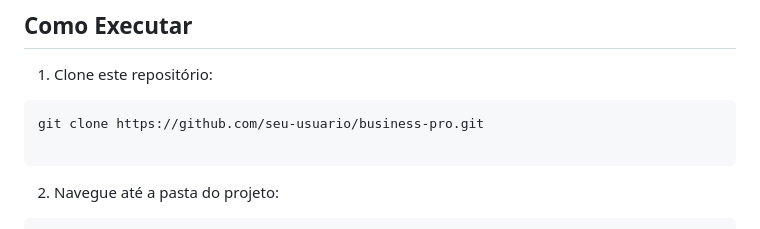
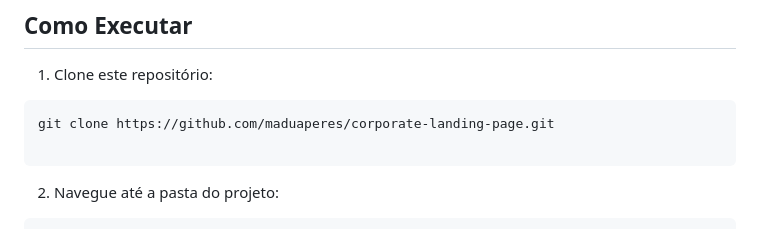
Before and after one commit to maduaperes/LandingPageNegocioLocal, a Markdown page: README.md, the part around the change. GitHub-like rendering.

````diff
--- a/README.md
+++ b/README.md
@@ -59,7 +59,7 @@ O **Business Pro** é um modelo de demonstração (template) focado em conversã
 
 1. Clone este repositório:
 ```bash
-git clone https://github.com/seu-usuario/business-pro.git
+git clone https://github.com/maduaperes/corporate-landing-page.git
 
 ```
 
````
